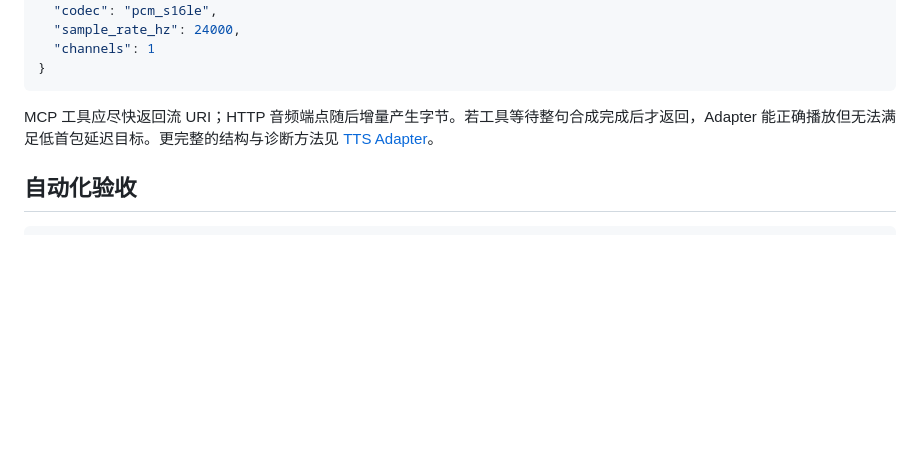
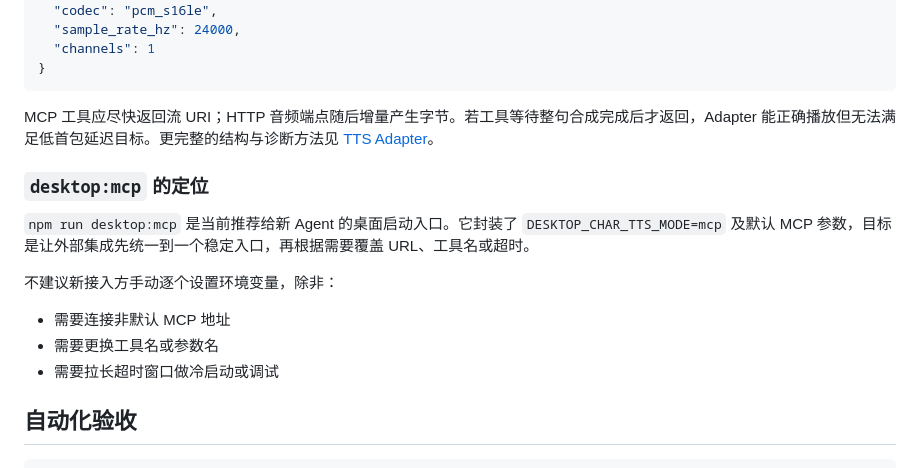
Before and after one commit to uc83824985/DesktopChar, a Markdown page: docs/external-agent-http.md, the part around one of its changes. Rendered like a GitHub page; blank space fills up the shorter version.

````diff
--- a/docs/external-agent-http.md
+++ b/docs/external-agent-http.md
@@ -180,6 +255,16 @@ MCP session 生命周期由 Electron main 管理，renderer 不直接持有子
 
 MCP 工具应尽快返回流 URI；HTTP 音频端点随后增量产生字节。若工具等待整句合成完成后才返回，Adapter 能正确播放但无法满足低首包延迟目标。更完整的结构与诊断方法见 [TTS Adapter](tts-adapter.md)。
 
+### `desktop:mcp` 的定位
+
+`npm run desktop:mcp` 是当前推荐给新 Agent 的桌面启动入口。它封装了 `DESKTOP_CHAR_TTS_MODE=mcp` 及默认 MCP 参数，目标是让外部集成先统一到一个稳定入口，再根据需要覆盖 URL、工具名或超时。
+
+不建议新接入方手动逐个设置环境变量，除非：
+
+- 需要连接非默认 MCP 地址
+- 需要更换工具名或参数名
+- 需要拉长超时窗口做冷启动或调试
+
 ## 自动化验收
 
 ```powershell
````
Also changed, not shown: other parts of docs/external-agent-http.md (+75 -0 lines).
